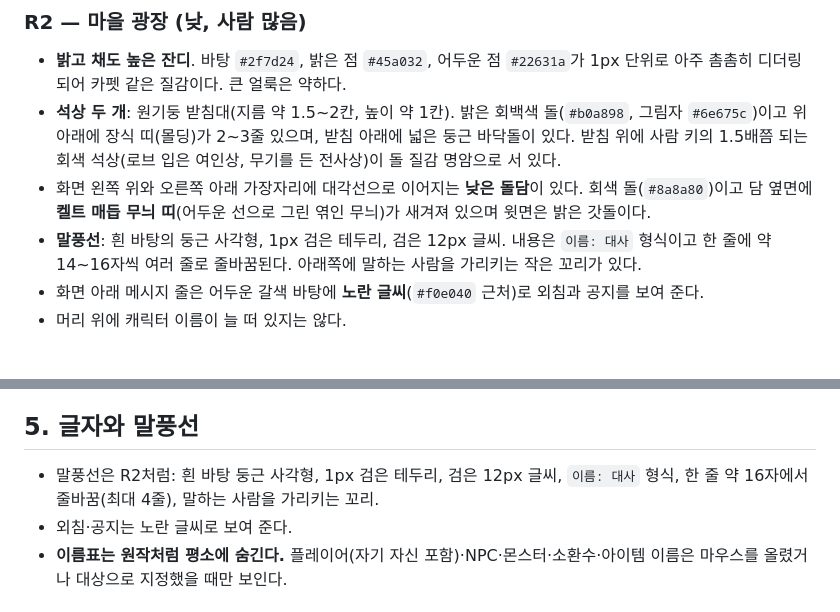
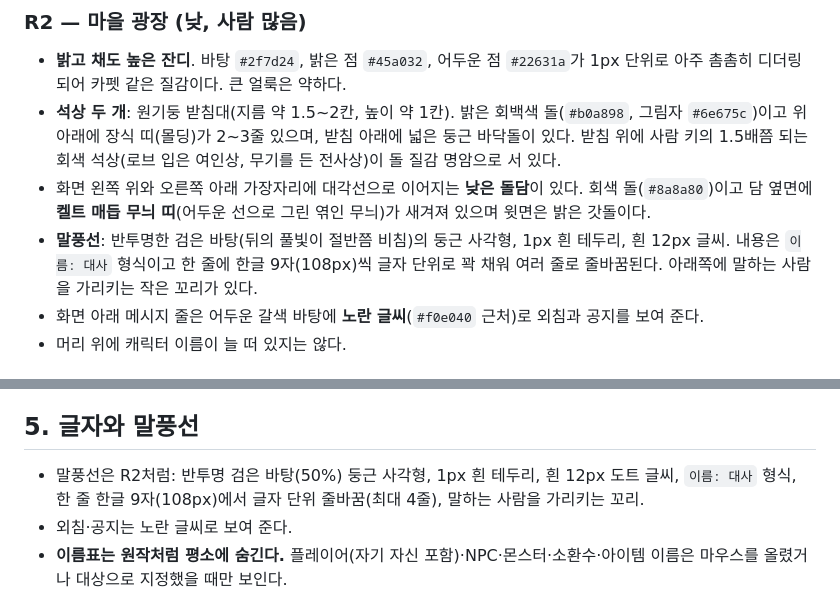
Before and after one commit to squirrel337/Legend_Of_Darkness, a Markdown page: docs/art-direction.md, 2 parts joined by grey strips. GitHub-like rendering.

Commit message:
디자인 지침의 말풍선 설명을 원작 R2 화면과 구현에 맞게: 반투명 검은 바탕, 흰 테두리·글씨, 한글 9자 줄바꿈
R2 화면의 말풍선은 흰 바탕·검은 글씨가 아니라 뒤가 비치는 검은 바탕에 흰 테두리와 흰 글씨이고,
한 줄은 한글 9자(108px)에서 글자 단위로 바뀜 (labels.ts 가 잰 값과 같음).

Co-Authored-By: Claude Opus 5.5 <noreply@anthropic.com>
Claude-Session: https://claude.ai/code/session_01PuW4gKikCLvLareyKLj1Ak

```diff
--- a/docs/art-direction.md
+++ b/docs/art-direction.md
@@ -29,7 +29,7 @@
 - **석상 두 개**: 원기둥 받침대(지름 약 1.5~2칸, 높이 약 1칸). 밝은 회백색 돌(`#b0a898`, 그림자 `#6e675c`)이고 위아래에 장식 띠(몰딩)가 2~3줄 있으며, 받침 아래에 넓은 둥근 바닥돌이 있다.
   받침 위에 사람 키의 1.5배쯤 되는 회색 석상(로브 입은 여인상, 무기를 든 전사상)이 돌 질감 명암으로 서 있다.
 - 화면 왼쪽 위와 오른쪽 아래 가장자리에 대각선으로 이어지는 **낮은 돌담**이 있다. 회색 돌(`#8a8a80`)이고 담 옆면에 **켈트 매듭 무늬 띠**(어두운 선으로 그린 엮인 무늬)가 새겨져 있으며 윗면은 밝은 갓돌이다.
-- **말풍선**: 흰 바탕의 둥근 사각형, 1px 검은 테두리, 검은 12px 글씨. 내용은 `이름: 대사` 형식이고 한 줄에 약 14~16자씩 여러 줄로 줄바꿈된다. 아래쪽에 말하는 사람을 가리키는 작은 꼬리가 있다.
+- **말풍선**: 반투명한 검은 바탕(뒤의 풀빛이 절반쯤 비침)의 둥근 사각형, 1px 흰 테두리, 흰 12px 글씨. 내용은 `이름: 대사` 형식이고 한 줄에 한글 9자(108px)씩 글자 단위로 꽉 채워 여러 줄로 줄바꿈된다. 아래쪽에 말하는 사람을 가리키는 작은 꼬리가 있다.
 - 화면 아래 메시지 줄은 어두운 갈색 바탕에 **노란 글씨**(`#f0e040` 근처)로 외침과 공지를 보여 준다.
 - 머리 위에 캐릭터 이름이 늘 떠 있지는 않다.
 
@@ -89,7 +89,7 @@
 
 ## 5. 글자와 말풍선
 
-- 말풍선은 R2처럼: 흰 바탕 둥근 사각형, 1px 검은 테두리, 검은 12px 글씨, `이름: 대사` 형식, 한 줄 약 16자에서 줄바꿈(최대 4줄), 말하는 사람을 가리키는 꼬리.
+- 말풍선은 R2처럼: 반투명 검은 바탕(50%) 둥근 사각형, 1px 흰 테두리, 흰 12px 도트 글씨, `이름: 대사` 형식, 한 줄 한글 9자(108px)에서 글자 단위 줄바꿈(최대 4줄), 말하는 사람을 가리키는 꼬리.
 - 외침·공지는 노란 글씨로 보여 준다.
 - **이름표는 원작처럼 평소에 숨긴다.** 플레이어(자기 자신 포함)·NPC·몬스터·소환수·아이템 이름은 마우스를 올렸거나 대상으로 지정했을 때만 보인다.
 
```
